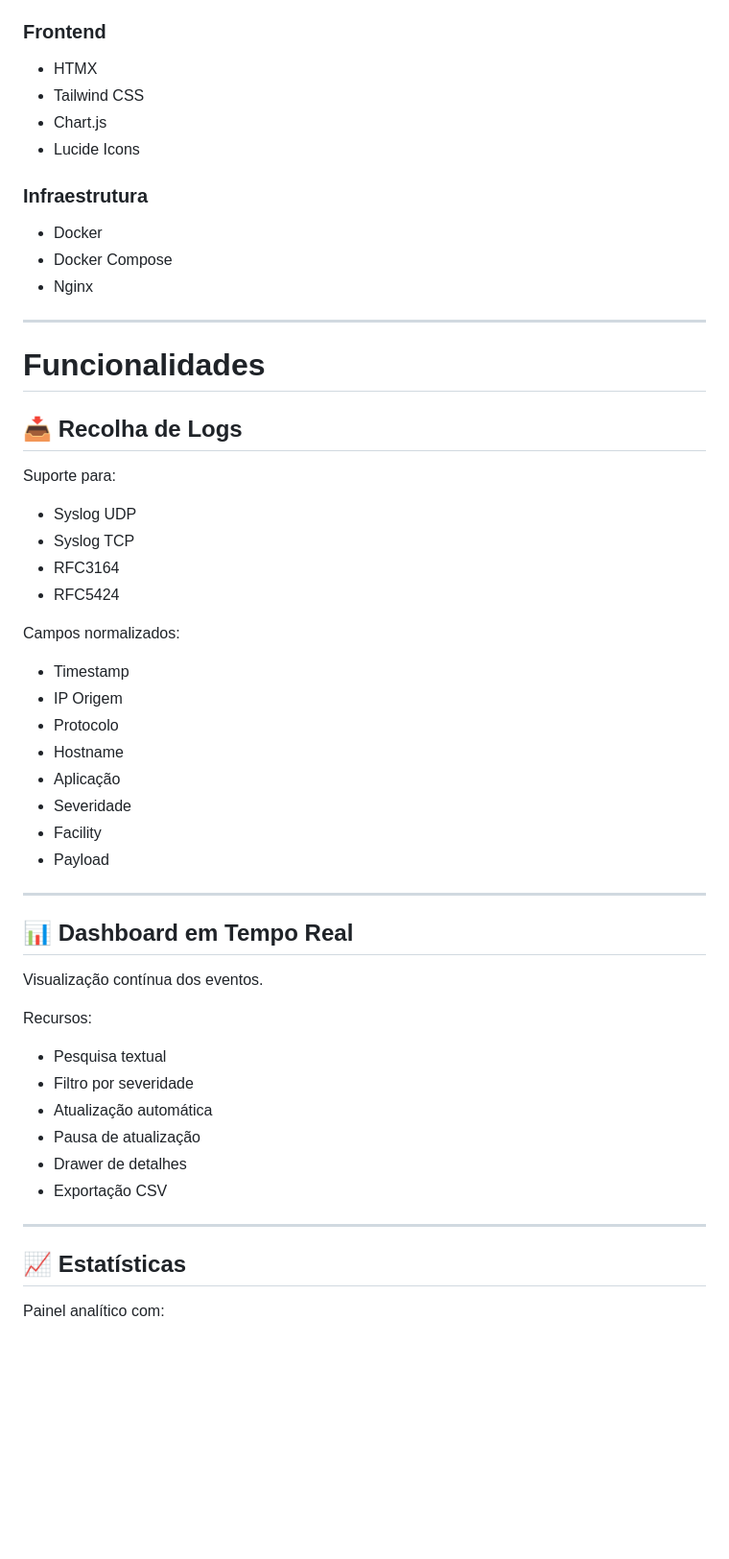
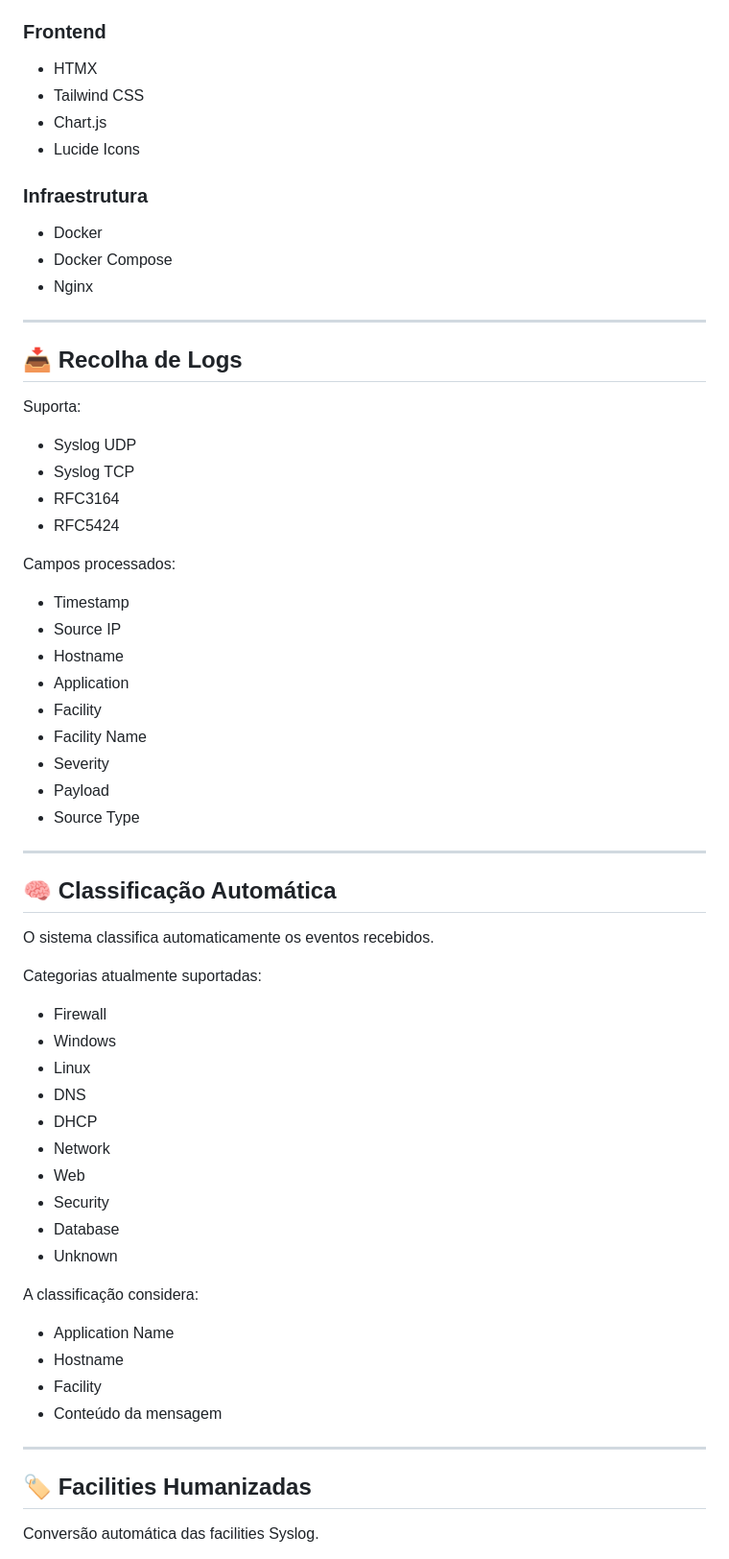
Before and after one commit to ghvalentim/SyslogCollector, a Markdown page: README.md, the part around one of its changes. Shown at 96% size. Rendered like a GitHub page; blank space fills up the shorter version.

```diff
--- a/README.md
+++ b/README.md
@@ -94,59 +104,69 @@ Dispositivos
 
 ### Frontend
 
-- HTMX
-- Tailwind CSS
-- Chart.js
-- Lucide Icons
+* HTMX
+* Tailwind CSS
+* Chart.js
+* Lucide Icons
 
 ### Infraestrutura
 
-- Docker
-- Docker Compose
-- Nginx
+* Docker
+* Docker Compose
+* Nginx
 
 ---
 
-# Funcionalidades
-
 ## 📥 Recolha de Logs
 
-Suporte para:
+Suporta:
 
-- Syslog UDP
-- Syslog TCP
-- RFC3164
-- RFC5424
+* Syslog UDP
+* Syslog TCP
+* RFC3164
+* RFC5424
 
-Campos normalizados:
+Campos processados:
 
-- Timestamp
-- IP Origem
-- Protocolo
-- Hostname
-- Aplicação
-- Severidade
-- Facility
-- Payload
+* Timestamp
+* Source IP
+* Hostname
+* Application
+* Facility
+* Facility Name
+* Severity
+* Payload
+* Source Type
 
 ---
 
-## 📊 Dashboard em Tempo Real
+## 🧠 Classificação Automática
 
-Visualização contínua dos eventos.
+O sistema classifica automaticamente os eventos recebidos.
 
-Recursos:
+Categorias atualmente suportadas:
 
-- Pesquisa textual
-- Filtro por severidade
-- Atualização automática
-- Pausa de atualização
-- Drawer de detalhes
-- Exportação CSV
+* Firewall
+* Windows
+* Linux
+* DNS
+* DHCP
+* Network
+* Web
+* Security
+* Database
+* Unknown
+
+A classificação considera:
+
+* Application Name
+* Hostname
+* Facility
+* Conteúdo da mensagem
 
 ---
 
-## 📈 Estatísticas
+## 🏷 Facilities Humanizadas
 
-Painel analítico com:
+Conversão automática das facilities Syslog.
 
```
Also changed, not shown: other parts of README.md (+242 -137 lines).
